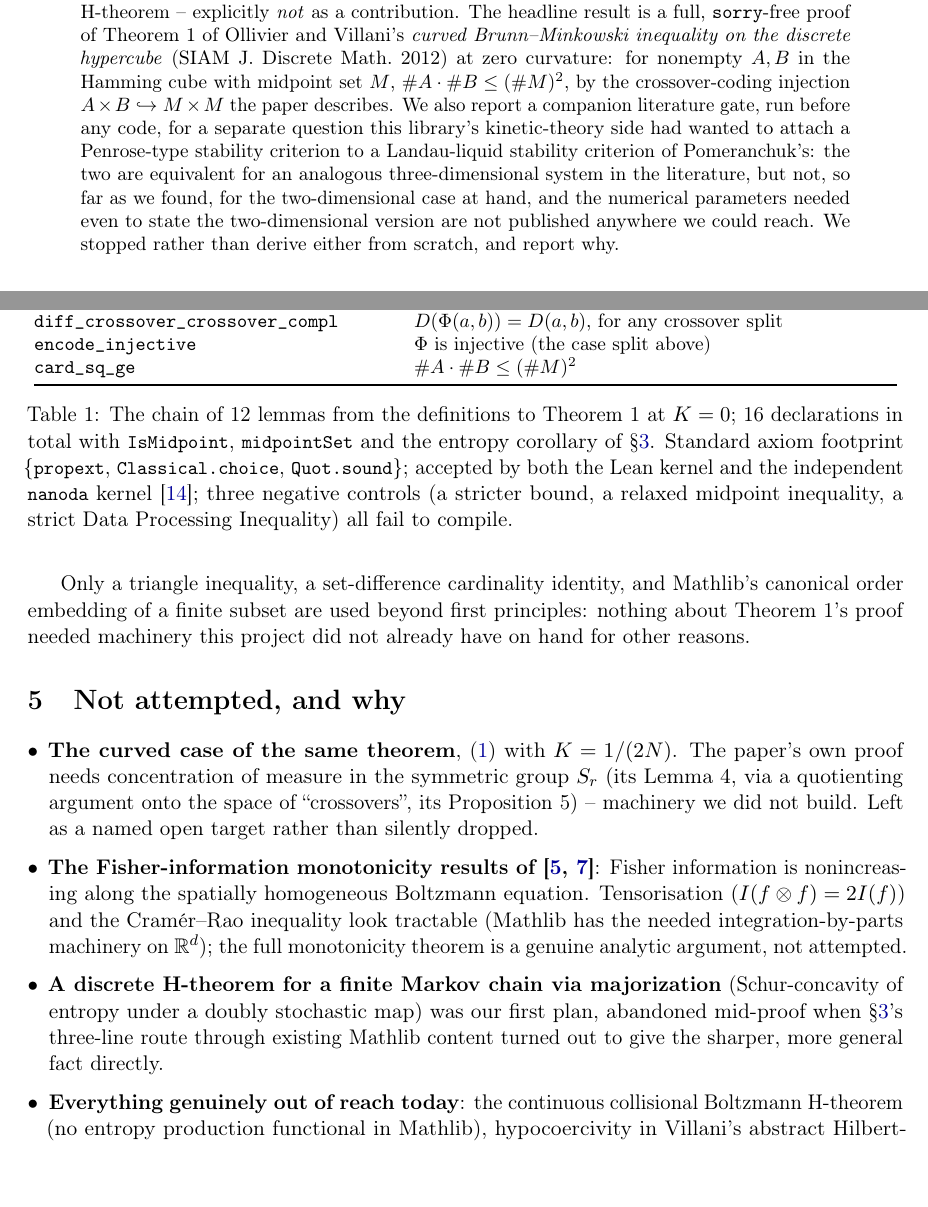
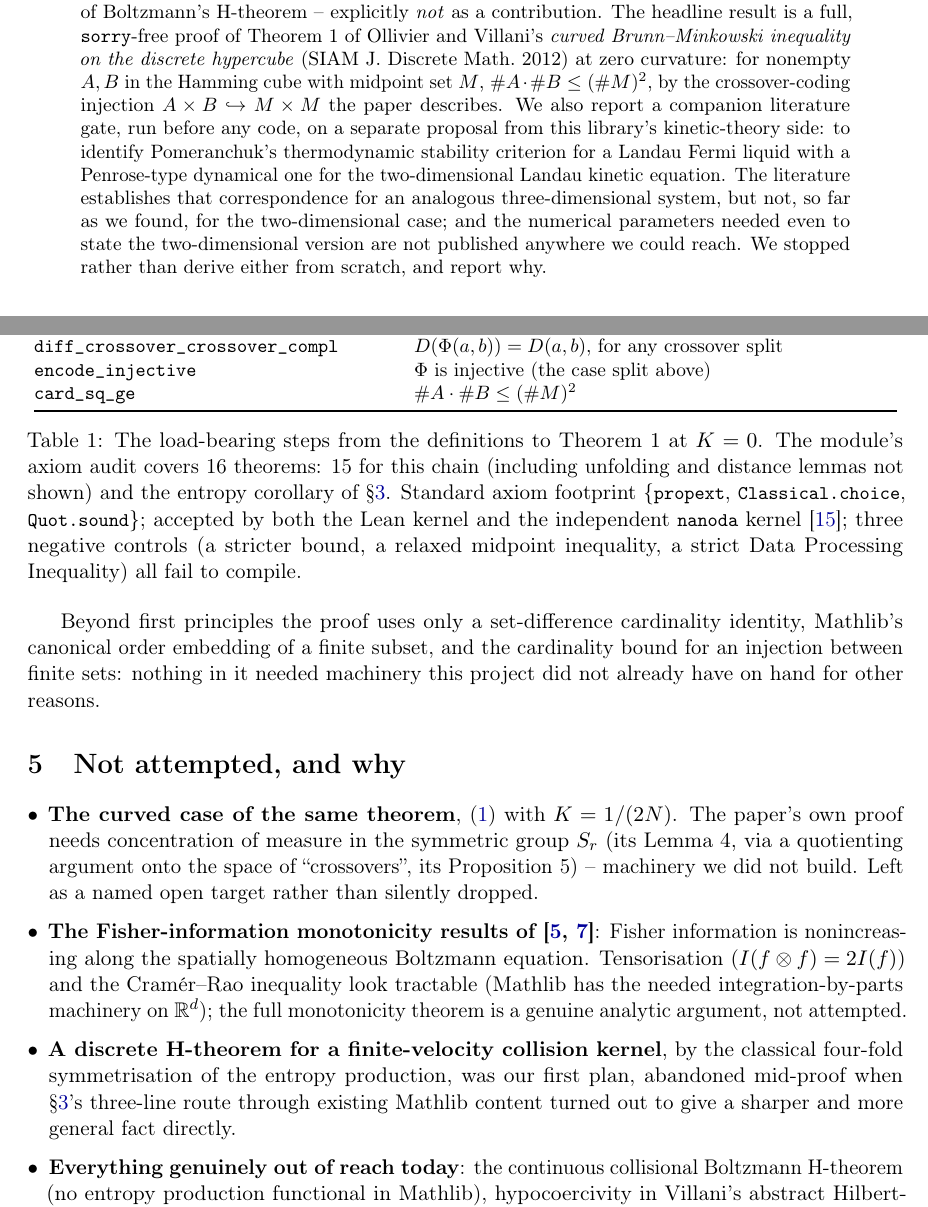
Before and after one commit to xaviercallens/SocrateAI-Scientific-QuantumFluids, a LaTeX paper (paper/villani_tribute.tex): two parts of pages 1 and 3 of 5, joined at a grey line, cut so that both start at the same text. Compiled offline with pdfLaTeX.

Commit message:
Villani tribute paper: review pass, v1.7.0 metadata
Corrections from a line-by-line check against Villani.lean: no triangle inequality
is used (the proof needs only a set-difference cardinality identity, orderEmbOfFin
and the injection bound); the audit count is 16 theorems (15 in the chain, one for
the entropy corollary), not '12 lemmas'; the abandoned first attempt was a
collision-kernel symmetrisation, not a majorization argument; the abstract's
Pomeranchuk/Penrose sentence is rewritten; Kolomeitsev-Voskresensky 'obtain a
correspondence' rather than 'derive an equivalence'. Every present/absent claim
about Mathlib in Sec. 2 re-verified by grep against the pinned checkout (Talagrand
occurs only as a bibliography entry, now said so). Cover & Thomas cited.

Release metadata: Zenodo description 145 -> 161 theorems plus a v1.7.0 paragraph;
the third PDF added to the deposit; CITATION.cff v1.7.0.

```diff
--- a/paper/villani_tribute.tex
+++ b/paper/villani_tribute.tex
@@ -40,13 +40,13 @@ contribution. The headline result is a full, \lean{sorry}-free proof of Theorem~
 Ollivier and Villani's \emph{curved Brunn--Minkowski inequality on the discrete hypercube}
 (SIAM J.\ Discrete Math.\ 2012) at zero curvature: for nonempty $A,B$ in the Hamming cube with midpoint
 set $M$, $\#A\cdot\#B\le(\#M)^2$, by the crossover-coding injection $A\times B\hookrightarrow M\times M$
-the paper describes. We also report a companion literature gate, run before any code, for a separate
-question this library's kinetic-theory side had wanted to attach a Penrose-type stability criterion to
-a Landau-liquid stability criterion of Pomeranchuk's: the two are equivalent for an
-analogous three-dimensional system in the literature, but not, so far as we found, for the
-two-dimensional case at hand, and the numerical parameters needed even to state the two-dimensional
-version are not published anywhere we could reach. We stopped rather than derive either from scratch,
-and report why.
+the paper describes. We also report a companion literature gate, run before any code, on a separate proposal from this
+library's kinetic-theory side: to identify Pomeranchuk's thermodynamic stability criterion for a Landau
+Fermi liquid with a Penrose-type dynamical one for the two-dimensional Landau kinetic equation. The
+literature establishes that correspondence for an analogous three-dimensional system, but not, so far as
+we found, for the two-dimensional case; and the numerical parameters needed even to state the
+two-dimensional version are not published anywhere we could reach. We stopped rather than derive either
+from scratch, and report why.
 \end{abstract}
 
 \section{Introduction}
@@ -147,16 +147,17 @@ $\#(A\times B)\le\#(M\times M)$.
 \lean{card\_sq\_ge} & \textbf{$\#A\cdot\#B\le(\#M)^2$} \\
 \bottomrule
 \end{tabular}
-\caption{The chain of 12 lemmas from the definitions to Theorem~1 at $K=0$; 16 declarations in total
-with \lean{IsMidpoint}, \lean{midpointSet} and the entropy corollary of \S\ref{sec:kl}. Standard axiom
+\caption{The load-bearing steps from the definitions to Theorem~1 at $K=0$. The module's axiom audit
+covers 16 theorems: 15 for this chain (including unfolding and distance lemmas not shown) and the
+entropy corollary of \S\ref{sec:kl}. Standard axiom
 footprint \{\lean{propext}, \lean{Classical.choice}, \lean{Quot.sound}\}; accepted by both the Lean
 kernel and the independent \lean{nanoda} kernel~\cite{Comparator}; three negative controls (a stricter
 bound, a relaxed midpoint inequality, a strict Data Processing Inequality) all fail to compile.}
 \end{table}
 
-Only a triangle inequality, a set-difference cardinality identity, and Mathlib's canonical order
-embedding of a finite subset are used beyond first principles: nothing about Theorem~1's proof needed
-machinery this project did not already have on hand for other reasons.
+Beyond first principles the proof uses only a set-difference cardinality identity, Mathlib's canonical
+order embedding of a finite subset, and the cardinality bound for an injection between finite sets:
+nothing in it needed machinery this project did not already have on hand for other reasons.
 
 \section{Not attempted, and why}
 \label{sec:notdone}
@@ -171,9 +172,9 @@ information is nonincreasing along the spatially homogeneous Boltzmann equation.
 ($I(f\otimes f)=2I(f)$) and the Cram\'er--Rao inequality look tractable (Mathlib has the needed
 integration-by-parts machinery on $\mathbb R^d$); the full monotonicity theorem is a genuine analytic
 argument, not attempted.
-\item \textbf{A discrete H-theorem for a finite Markov chain via majorization} (Schur-concavity of
-entropy under a doubly stochastic map) was our first plan, abandoned mid-proof when \S\ref{sec:kl}'s
-three-line route through existing Mathlib content turned out to give the sharper, more general fact
+\item \textbf{A discrete H-theorem for a finite-velocity collision kernel}, by the classical four-fold
+symmetrisation of the entropy production, was our first plan, abandoned mid-proof when \S\ref{sec:kl}'s
+three-line route through existing Mathlib content turned out to give a sharper and more general fact
 directly.
 \item \textbf{Everything genuinely out of reach today}: the continuous collisional Boltzmann H-theorem
 (no entropy production functional in Mathlib), hypocoercivity in Villani's abstract Hilbert-space
```
Also changed, not shown: paper/refs_villani.bib (+1 -0 lines), paper/villani_tribute.pdf, paper/villani_tribute.tex (8 more changed lines), 3 other files.
